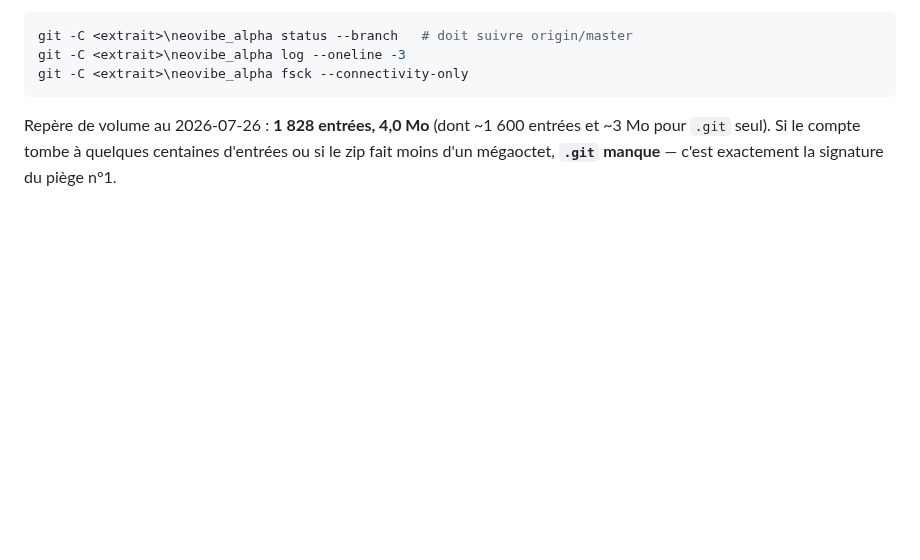
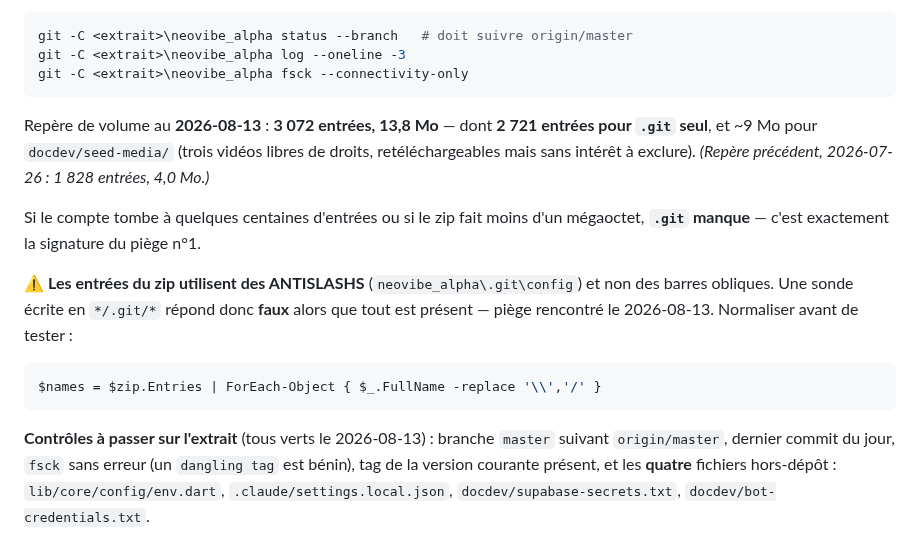
Before and after one commit to Gatsby4444/neovibe_alpha, a Markdown page: RSUNA.md, the part around the change. Rendered like a GitHub page; blank space fills up the shorter version.

Commit message:
RSUNA : reperes de verification du paquet de transfert
Le repere de volume datait du 2026-07-26 (1828 entrees, 4 Mo) et aurait
declenche une fausse alerte « .git manque » sur le paquet actuel, qui en compte
3072 pour 13,8 Mo.

Ajoute aussi le piege rencontre ce jour : les entrees du zip utilisent des
ANTISLASHS, donc une sonde ecrite en */.git/* repond faux alors que tout est la.
Et la liste des quatre fichiers hors-depot a controler sur l'extrait.

Co-Authored-By: Claude Opus 5 <noreply@anthropic.com>
Claude-Session: https://claude.ai/code/session_01WWKYkb5eAWVKzPxdKpYYbK

````diff
--- a/RSUNA.md
+++ b/RSUNA.md
@@ -605,7 +605,26 @@ git -C <extrait>\neovibe_alpha log --oneline -3
 git -C <extrait>\neovibe_alpha fsck --connectivity-only
 ```
 
-Repère de volume au 2026-07-26 : **1 828 entrées, 4,0 Mo** (dont ~1 600 entrées
-et ~3 Mo pour `.git` seul). Si le compte tombe à quelques centaines d'entrées ou
-si le zip fait moins d'un mégaoctet, **`.git` manque** — c'est exactement la
-signature du piège n°1.
+Repère de volume au **2026-08-13** : **3 072 entrées, 13,8 Mo** — dont **2 721
+entrées pour `.git` seul**, et ~9 Mo pour `docdev/seed-media/` (trois vidéos
+libres de droits, retéléchargeables mais sans intérêt à exclure).
+*(Repère précédent, 2026-07-26 : 1 828 entrées, 4,0 Mo.)*
+
+Si le compte tombe à quelques centaines d'entrées ou si le zip fait moins d'un
+mégaoctet, **`.git` manque** — c'est exactement la signature du piège n°1.
+
+⚠️ **Les entrées du zip utilisent des ANTISLASHS** (`neovibe_alpha\.git\config`)
+et non des barres obliques. Une sonde écrite en `*/.git/*` répond donc **faux**
+alors que tout est présent — piège rencontré le 2026-08-13. Normaliser avant de
+tester :
+
+```powershell
+$names = $zip.Entries | ForEach-Object { $_.FullName -replace '\\','/' }
+```
+
+**Contrôles à passer sur l'extrait** (tous verts le 2026-08-13) : branche
+`master` suivant `origin/master`, dernier commit du jour, `fsck` sans erreur
+(un `dangling tag` est bénin), tag de la version courante présent, et les
+**quatre** fichiers hors-dépôt : `lib/core/config/env.dart`,
+`.claude/settings.local.json`, `docdev/supabase-secrets.txt`,
+`docdev/bot-credentials.txt`.
````
